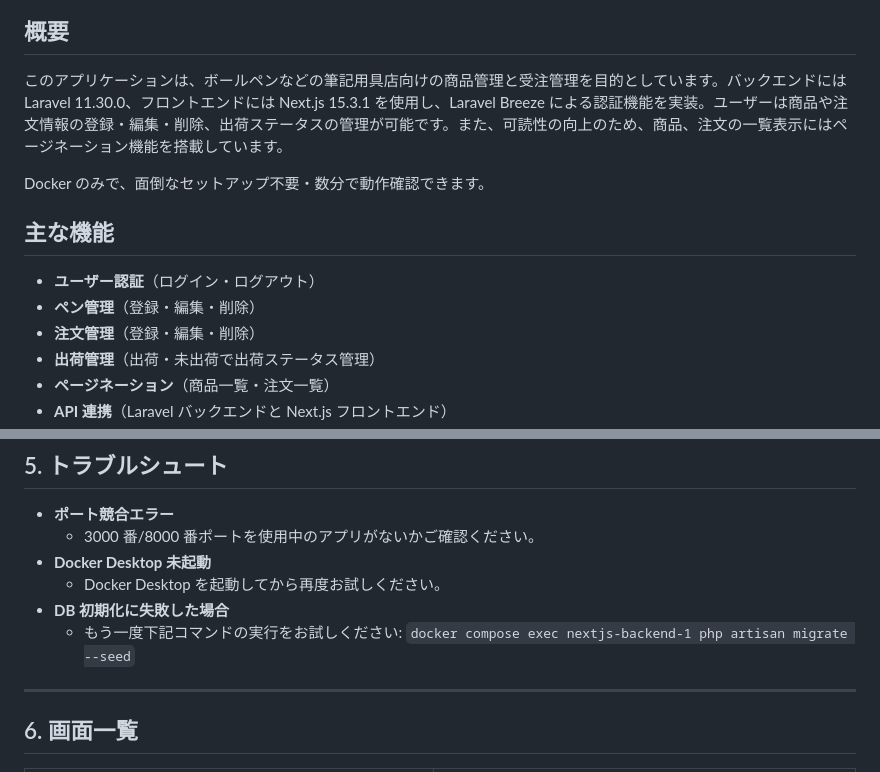
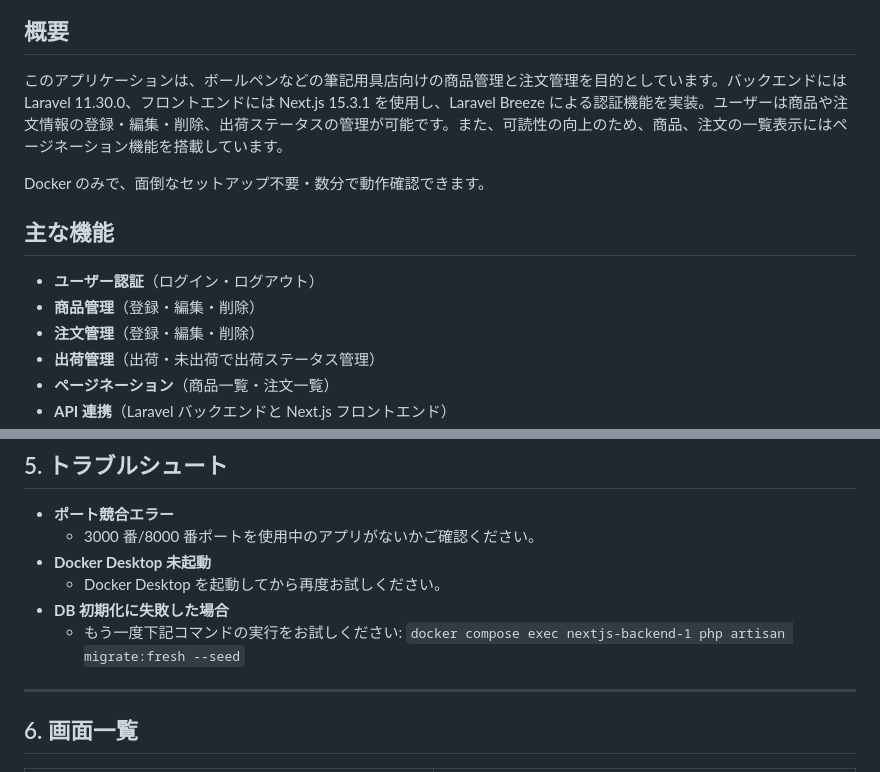
Before and after one commit to joteejotee/order-management, a Markdown page: README.md, 2 parts joined by grey strips. GitHub-like rendering.

Commit message:
READMEの修正

```diff
--- a/README.md
+++ b/README.md
@@ -13,14 +13,14 @@
 
 ## 概要
 
-このアプリケーションは、ボールペンなどの筆記用具店向けの商品管理と受注管理を目的としています。バックエンドには Laravel 11.30.0、フロントエンドには Next.js 15.3.1 を使用し、Laravel Breeze による認証機能を実装。ユーザーは商品や注文情報の登録・編集・削除、出荷ステータスの管理が可能です。また、可読性の向上のため、商品、注文の一覧表示にはページネーション機能を搭載しています。
+このアプリケーションは、ボールペンなどの筆記用具店向けの商品管理と注文管理を目的としています。バックエンドには Laravel 11.30.0、フロントエンドには Next.js 15.3.1 を使用し、Laravel Breeze による認証機能を実装。ユーザーは商品や注文情報の登録・編集・削除、出荷ステータスの管理が可能です。また、可読性の向上のため、商品、注文の一覧表示にはページネーション機能を搭載しています。
 
 Docker のみで、面倒なセットアップ不要・数分で動作確認できます。
 
 ## 主な機能
 
 -   **ユーザー認証**（ログイン・ログアウト）
--   **ペン管理**（登録・編集・削除）
+-   **商品管理**（登録・編集・削除）
 -   **注文管理**（登録・編集・削除）
 -   **出荷管理**（出荷・未出荷で出荷ステータス管理）
 -   **ページネーション**（商品一覧・注文一覧）
@@ -107,7 +107,7 @@ docker compose exec nextjs-backend-1 php artisan migrate --seed
     -   Docker Desktop を起動してから再度お試しください。
 -   **DB 初期化に失敗した場合**
     -   もう一度下記コマンドの実行をお試しください:
-        `docker compose exec nextjs-backend-1 php artisan migrate --seed`
+        `docker compose exec nextjs-backend-1 php artisan migrate:fresh --seed`
 
 ---
 
```
